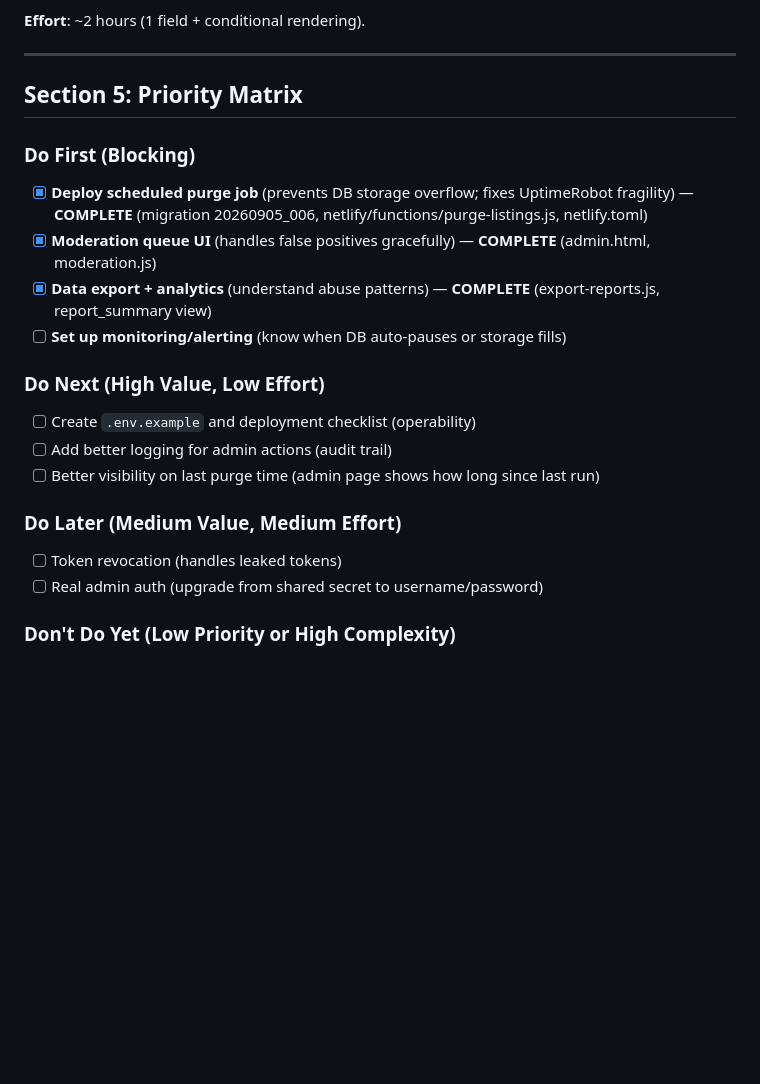
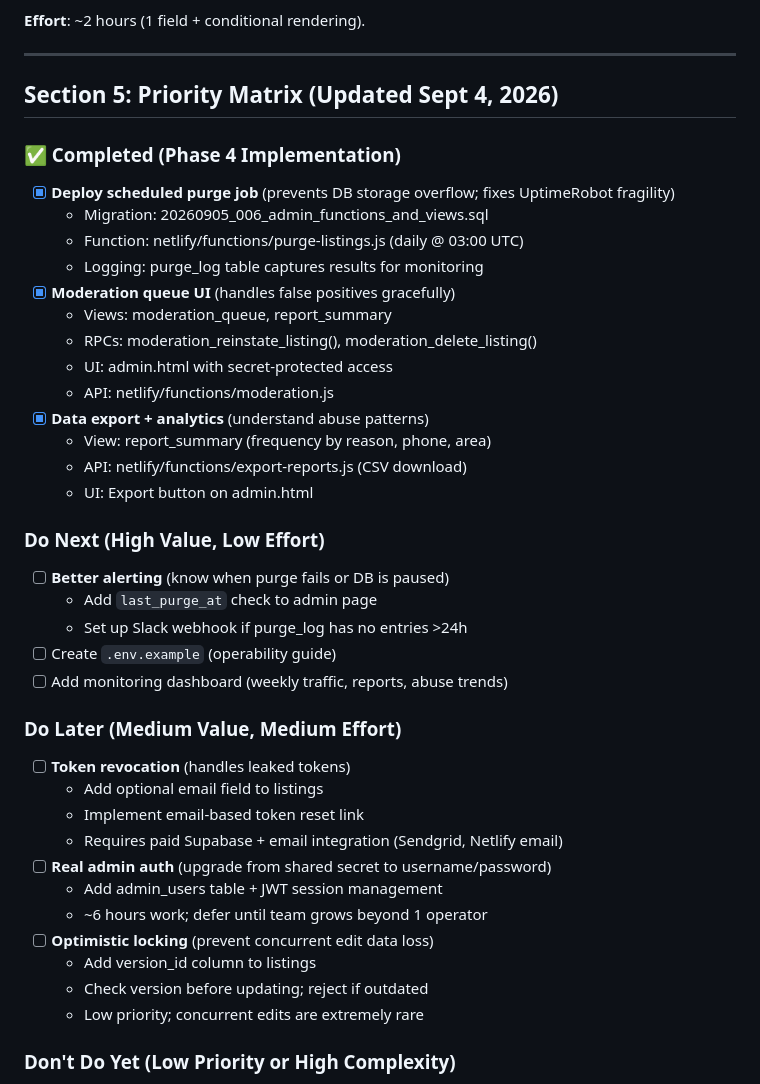
Before and after one commit to Voqh/kwetu-kuwait, a Markdown page: SCALING-ROADMAP.md, the part around the change. Rendered like a GitHub page; blank space fills up the shorter version.

```diff
--- a/SCALING-ROADMAP.md
+++ b/SCALING-ROADMAP.md
@@ -283,22 +283,42 @@ Rationale: Separation prevents a whole class of bugs (RLS column filtering is er
 
 ---
 
-## Section 5: Priority Matrix
+## Section 5: Priority Matrix (Updated Sept 4, 2026)
 
-### Do First (Blocking)
-- [x] **Deploy scheduled purge job** (prevents DB storage overflow; fixes UptimeRobot fragility) — **COMPLETE** (migration 20260905_006, netlify/functions/purge-listings.js, netlify.toml)
-- [x] **Moderation queue UI** (handles false positives gracefully) — **COMPLETE** (admin.html, moderation.js)
-- [x] **Data export + analytics** (understand abuse patterns) — **COMPLETE** (export-reports.js, report_summary view)
-- [ ] **Set up monitoring/alerting** (know when DB auto-pauses or storage fills)
+### ✅ Completed (Phase 4 Implementation)
+- [x] **Deploy scheduled purge job** (prevents DB storage overflow; fixes UptimeRobot fragility)
+  - Migration: 20260905_006_admin_functions_and_views.sql
+  - Function: netlify/functions/purge-listings.js (daily @ 03:00 UTC)
+  - Logging: purge_log table captures results for monitoring
+- [x] **Moderation queue UI** (handles false positives gracefully)
+  - Views: moderation_queue, report_summary
+  - RPCs: moderation_reinstate_listing(), moderation_delete_listing()
+  - UI: admin.html with secret-protected access
+  - API: netlify/functions/moderation.js
+- [x] **Data export + analytics** (understand abuse patterns)
+  - View: report_summary (frequency by reason, phone, area)
+  - API: netlify/functions/export-reports.js (CSV download)
+  - UI: Export button on admin.html
 
 ### Do Next (High Value, Low Effort)
-- [ ] Create `.env.example` and deployment checklist (operability)
-- [ ] Add better logging for admin actions (audit trail)
-- [ ] Better visibility on last purge time (admin page shows how long since last run)
+- [ ] **Better alerting** (know when purge fails or DB is paused)
+  - Add `last_purge_at` check to admin page
+  - Set up Slack webhook if purge_log has no entries >24h
+- [ ] Create `.env.example` (operability guide)
+- [ ] Add monitoring dashboard (weekly traffic, reports, abuse trends)
 
 ### Do Later (Medium Value, Medium Effort)
-- [ ] Token revocation (handles leaked tokens)
-- [ ] Real admin auth (upgrade from shared secret to username/password)
+- [ ] **Token revocation** (handles leaked tokens)
+  - Add optional email field to listings
+  - Implement email-based token reset link
+  - Requires paid Supabase + email integration (Sendgrid, Netlify email)
+- [ ] **Real admin auth** (upgrade from shared secret to username/password)
+  - Add admin_users table + JWT session management
+  - ~6 hours work; defer until team grows beyond 1 operator
+- [ ] **Optimistic locking** (prevent concurrent edit data loss)
+  - Add version_id column to listings
+  - Check version before updating; reject if outdated
+  - Low priority; concurrent edits are extremely rare
 
 ### Don't Do Yet (Low Priority or High Complexity)
 - [ ] Optimize for 100K users (Supabase scaling; probably move to paid tier anyway)
```
Also changed, not shown: CLEANUP-AND-TEST-RESULTS.md (added, +312 -0 lines).
